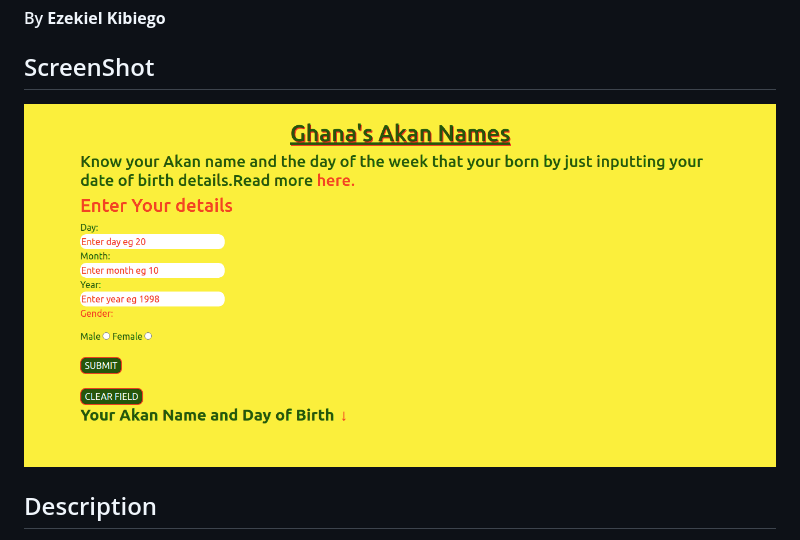
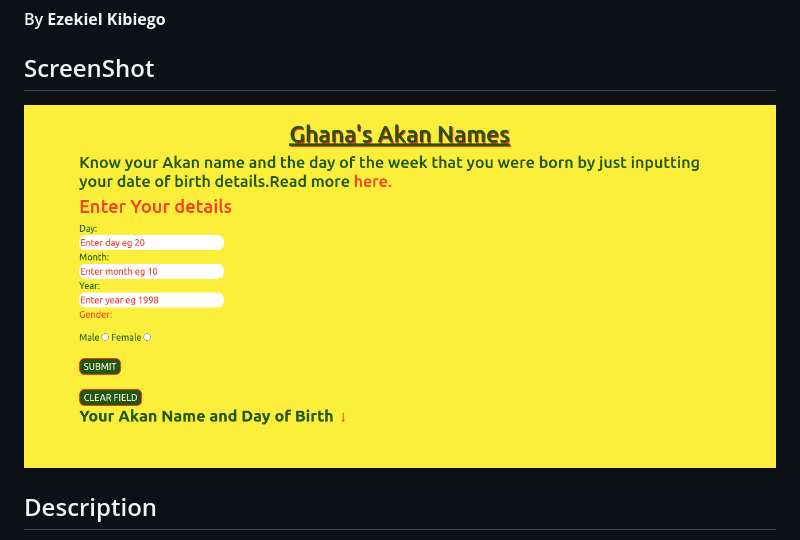
Before and after one commit to ezekielkibiego/Akan-Names, a Markdown page: README.md, the part around the change. Drawn GitHub-style; pictures changed too: images/Screenshot.png (deleted), images/Screenshot2.png (added).

Commit message:
change screenshot to read me file

```diff
--- a/README.md
+++ b/README.md
@@ -3,7 +3,7 @@
 #### By **Ezekiel Kibiego**
 
 ## ScreenShot
-<img src="images/Screenshot.png">
+<img src="images/Screenshot2.png">
 
 ## Description
 This is a Web Application that allows the user to know his/her exact day of birth and also assigns an Akan name to him/her on filling on his/her year, month, and date of birth.
```
